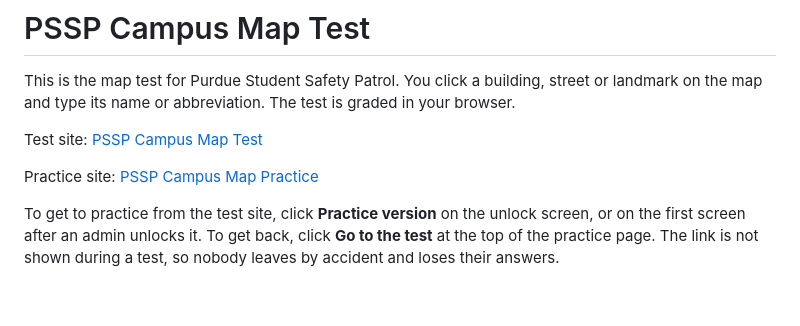
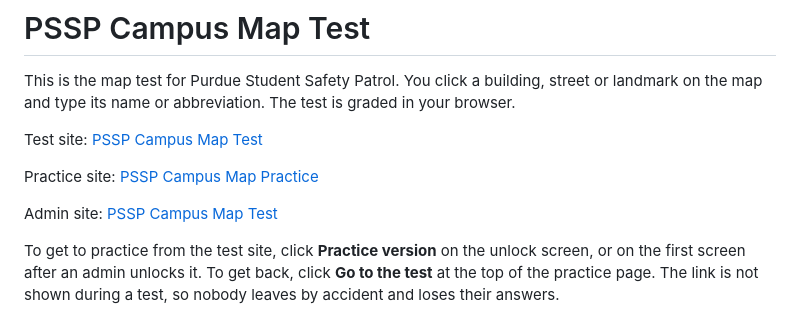
Before and after one commit to bsushin0/PSSP-Campus-Map-Test, a Markdown page: README.md, the part around the change. Drawn GitHub-style; blank space fills up the shorter version.

Commit message:
Add admin site link to README
Added link to the admin site in the README.

```diff
--- a/README.md
+++ b/README.md
@@ -5,6 +5,8 @@ This is the map test for Purdue Student Safety Patrol. You click a building, str
 Test site: [PSSP Campus Map Test](https://bsushin0.github.io/PSSP-Campus-Map-Test/)
 
 Practice site: [PSSP Campus Map Practice](https://bsushin0.github.io/PSSP-Campus-Map-Test/practice.html)
+
+Admin site: [PSSP Campus Map Test](https://bsushin0.github.io/PSSP-Campus-Map-Test/admin.html)
 
 To get to practice from the test site, click **Practice version** on the unlock screen, or on the first screen after an admin unlocks it. To get back, click **Go to the test** at the top of the practice page. The link is not shown during a test, so nobody leaves by accident and loses their answers.
 
```
